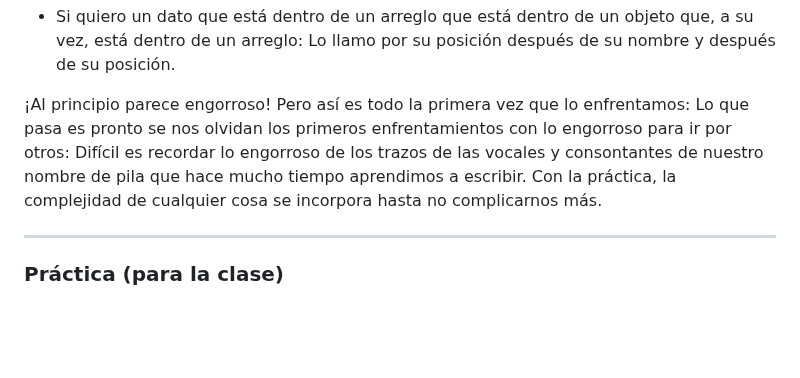
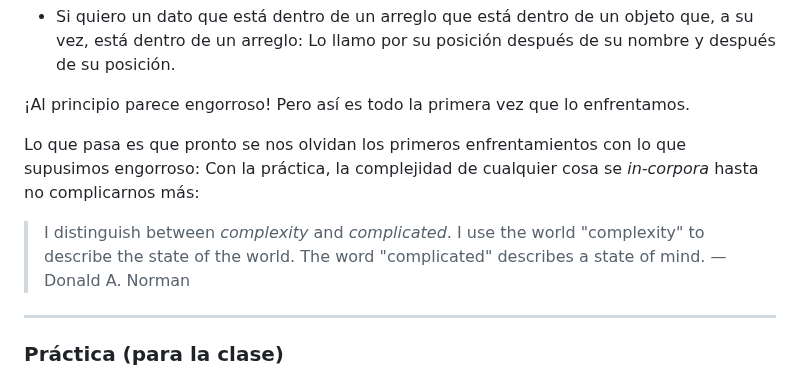
Before and after one commit to profesorfaco/dno037-2023-1, a Markdown page: clase-03/README.md, the part around the change. Drawn GitHub-style; blank space fills up the shorter version.

```diff
--- a/clase-03/README.md
+++ b/clase-03/README.md
@@ -130,8 +130,11 @@ Tal estructura del JSON implica una forma de consultarlo. Si fuera otra la estru
 
 - Si quiero un dato que está dentro de un arreglo que está dentro de un objeto que, a su vez, está dentro de un arreglo: Lo llamo por su posición después de su nombre y después de su posición.
 
-¡Al principio parece engorroso! Pero así es todo la primera vez que lo enfrentamos: Lo que pasa es pronto se nos olvidan los primeros enfrentamientos con lo engorroso para ir por otros: Difícil es recordar lo engorroso de los trazos de las vocales y consontantes de nuestro nombre de pila que hace mucho tiempo aprendimos a escribir. Con la práctica, la complejidad de cualquier cosa se incorpora hasta no complicarnos más.
+¡Al principio parece engorroso! Pero así es todo la primera vez que lo enfrentamos.
 
+Lo que pasa es que pronto se nos olvidan los primeros enfrentamientos con lo que supusimos engorroso: Con la práctica, la complejidad de cualquier cosa se *in-corpora* hasta no complicarnos más:
+
+> I distinguish between *complexity* and *complicated*. I use the world "complexity" to describe the state of the world. The word "complicated" describes a state of mind. —Donald A. Norman
 
 - - - - - - - - - - - - -
 
```
